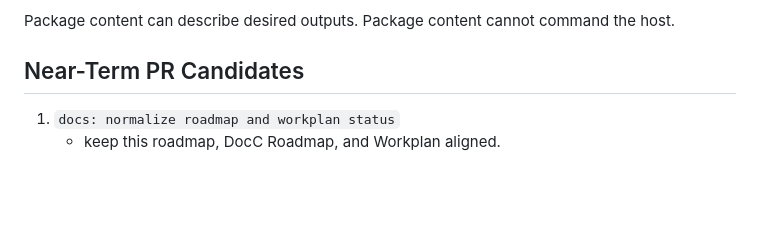
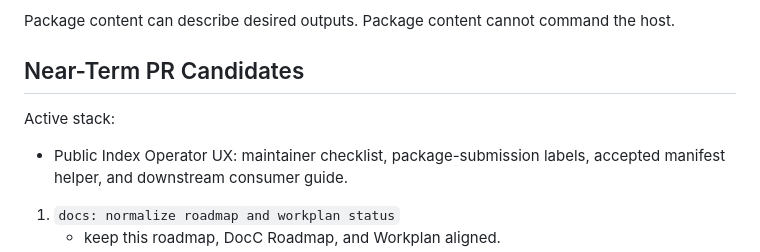
Before and after one commit to 0al-spec/SpecPM, a Markdown page: ROADMAP.md, the part around one of its changes. GitHub-like rendering; blank space fills up the shorter version.

```diff
--- a/ROADMAP.md
+++ b/ROADMAP.md
@@ -226,6 +226,11 @@ Package content can describe desired outputs. Package content cannot command the
 
 ## Near-Term PR Candidates
 
+Active stack:
+
+- Public Index Operator UX: maintainer checklist, package-submission labels,
+  accepted manifest helper, and downstream consumer guide.
+
 1. `docs: normalize roadmap and workplan status`
    - keep this roadmap, DocC Roadmap, and Workplan aligned.
 2. `operator: document accepted package maintainer checklist`
```
Also changed, not shown: other parts of ROADMAP.md (+1 -1 lines), specs/WORKPLAN.md (+23 -0 lines).
